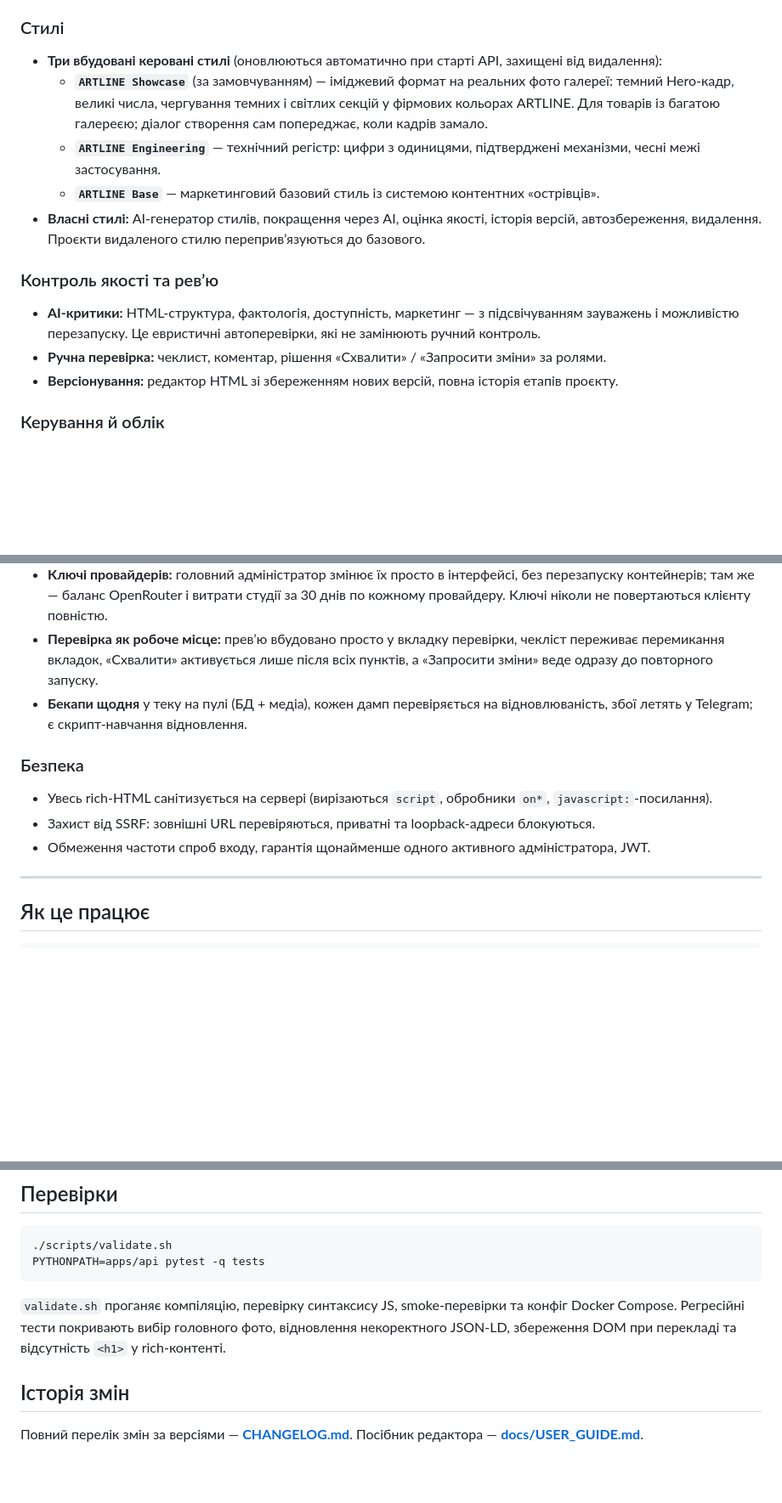
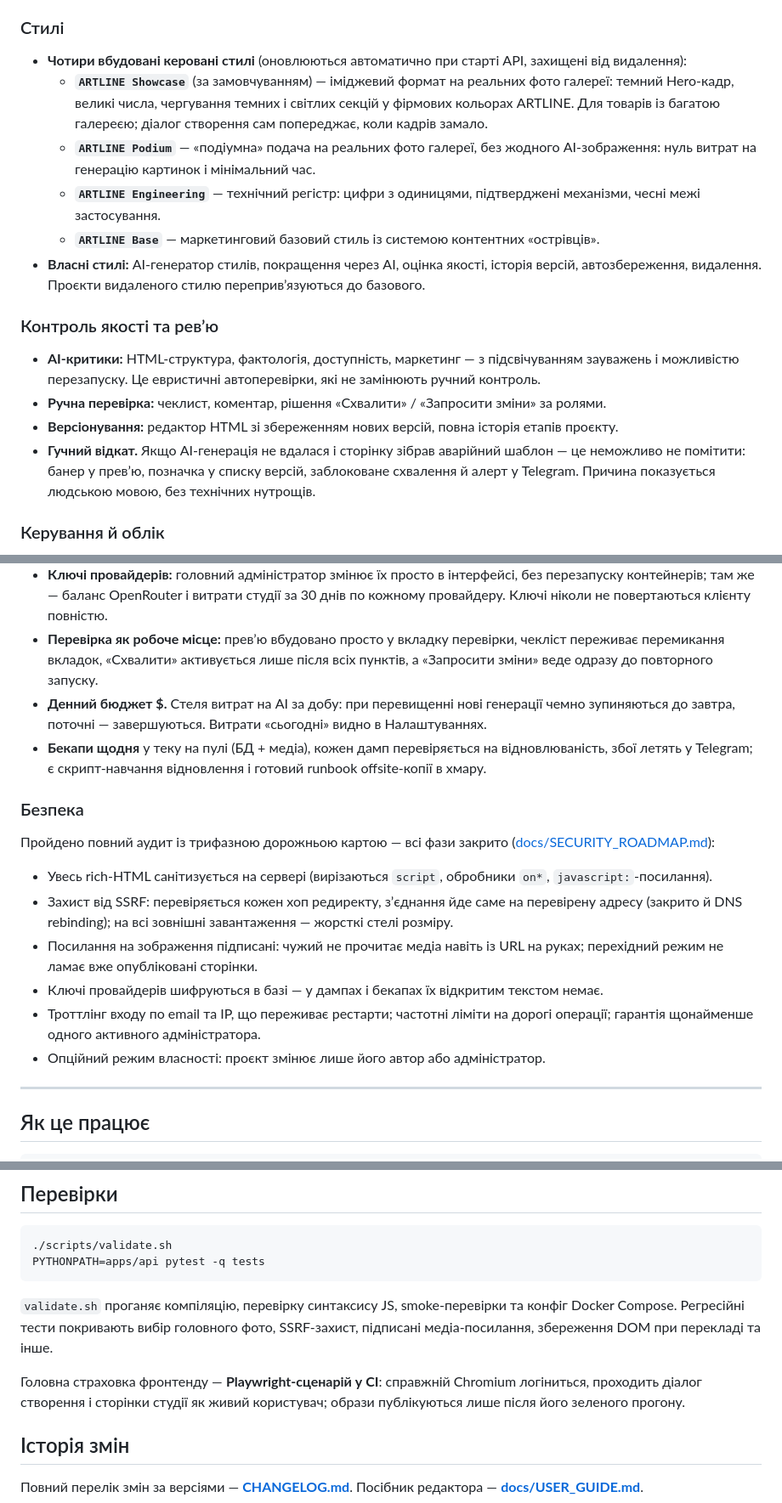
Before and after one commit to seemyminiwong/rich-ai, a Markdown page: README.md, 3 parts joined by grey strips. Shown at 85% size. Rendered like a GitHub page; blank space fills up the shorter version.

Commit message:
README: Podium style, loud fallback, budget, security posture, e2e

````diff
--- a/README.md
+++ b/README.md
@@ -39,8 +39,9 @@
 
 ### Стилі
 
-- **Три вбудовані керовані стилі** (оновлюються автоматично при старті API, захищені від видалення):
+- **Чотири вбудовані керовані стилі** (оновлюються автоматично при старті API, захищені від видалення):
   - **`ARTLINE Showcase`** (за замовчуванням) — іміджевий формат на реальних фото галереї: темний Hero-кадр, великі числа, чергування темних і світлих секцій у фірмових кольорах ARTLINE. Для товарів із багатою галереєю; діалог створення сам попереджає, коли кадрів замало.
+  - **`ARTLINE Podium`** — «подіумна» подача на реальних фото галереї, без жодного AI-зображення: нуль витрат на генерацію картинок і мінімальний час.
   - **`ARTLINE Engineering`** — технічний регістр: цифри з одиницями, підтверджені механізми, чесні межі застосування.
   - **`ARTLINE Base`** — маркетинговий базовий стиль із системою контентних «острівців».
 - **Власні стилі:** AI-генератор стилів, покращення через AI, оцінка якості, історія версій, автозбереження, видалення. Проєкти видаленого стилю переприв’язуються до базового.
@@ -50,6 +51,7 @@
 - **AI-критики:** HTML-структура, фактологія, доступність, маркетинг — з підсвічуванням зауважень і можливістю перезапуску. Це евристичні автоперевірки, які не замінюють ручний контроль.
 - **Ручна перевірка:** чеклист, коментар, рішення «Схвалити» / «Запросити зміни» за ролями.
 - **Версіонування:** редактор HTML зі збереженням нових версій, повна історія етапів проєкту.
+- **Гучний відкат.** Якщо AI-генерація не вдалася і сторінку зібрав аварійний шаблон — це неможливо не помітити: банер у превʼю, позначка у списку версій, заблоковане схвалення й алерт у Telegram. Причина показується людською мовою, без технічних нутрощів.
 
 ### Керування й облік
 
@@ -60,13 +62,19 @@
 - **Доступ:** ролі `admin` / `editor` / `reviewer` / `viewer` плюс індивідуальні дозволи поверх ролі; пряме створення користувачів і реєстрація за запрошенням.
 - **Ключі провайдерів:** головний адміністратор змінює їх просто в інтерфейсі, без перезапуску контейнерів; там же — баланс OpenRouter і витрати студії за 30 днів по кожному провайдеру. Ключі ніколи не повертаються клієнту повністю.
 - **Перевірка як робоче місце:** превʼю вбудовано просто у вкладку перевірки, чекліст переживає перемикання вкладок, «Схвалити» активується лише після всіх пунктів, а «Запросити зміни» веде одразу до повторного запуску.
-- **Бекапи щодня** у теку на пулі (БД + медіа), кожен дамп перевіряється на відновлюваність, збої летять у Telegram; є скрипт-навчання відновлення.
+- **Денний бюджет $.** Стеля витрат на AI за добу: при перевищенні нові генерації чемно зупиняються до завтра, поточні — завершуються. Витрати «сьогодні» видно в Налаштуваннях.
+- **Бекапи щодня** у теку на пулі (БД + медіа), кожен дамп перевіряється на відновлюваність, збої летять у Telegram; є скрипт-навчання відновлення і готовий runbook offsite-копії в хмару.
 
 ### Безпека
 
+Пройдено повний аудит із трифазною дорожньою картою — всі фази закрито ([docs/SECURITY_ROADMAP.md](docs/SECURITY_ROADMAP.md)):
+
 - Увесь rich-HTML санітизується на сервері (вирізаються `script`, обробники `on*`, `javascript:`-посилання).
-- Захист від SSRF: зовнішні URL перевіряються, приватні та loopback-адреси блокуються.
-- Обмеження частоти спроб входу, гарантія щонайменше одного активного адміністратора, JWT.
+- Захист від SSRF: перевіряється кожен хоп редиректу, зʼєднання йде саме на перевірену адресу (закрито й DNS rebinding); на всі зовнішні завантаження — жорсткі стелі розміру.
+- Посилання на зображення підписані: чужий не прочитає медіа навіть із URL на руках; перехідний режим не ламає вже опубліковані сторінки.
+- Ключі провайдерів шифруються в базі — у дампах і бекапах їх відкритим текстом немає.
+- Троттлінг входу по email та IP, що переживає рестарти; частотні ліміти на дорогі операції; гарантія щонайменше одного активного адміністратора.
+- Опційний режим власності: проєкт змінює лише його автор або адміністратор.
 
 ---
 
@@ -137,7 +145,9 @@ GEMINI_API_KEY=
 PYTHONPATH=apps/api pytest -q tests
 ```
 
-`validate.sh` проганяє компіляцію, перевірку синтаксису JS, smoke-перевірки та конфіг Docker Compose. Регресійні тести покривають вибір головного фото, відновлення некоректного JSON-LD, збереження DOM при перекладі та відсутність `<h1>` у rich-контенті.
+`validate.sh` проганяє компіляцію, перевірку синтаксису JS, smoke-перевірки та конфіг Docker Compose. Регресійні тести покривають вибір головного фото, SSRF-захист, підписані медіа-посилання, збереження DOM при перекладі та інше.
+
+Головна страховка фронтенду — **Playwright-сценарій у CI**: справжній Chromium логіниться, проходить діалог створення і сторінки студії як живий користувач; образи публікуються лише після його зеленого прогону.
 
 ## Історія змін
 
````
